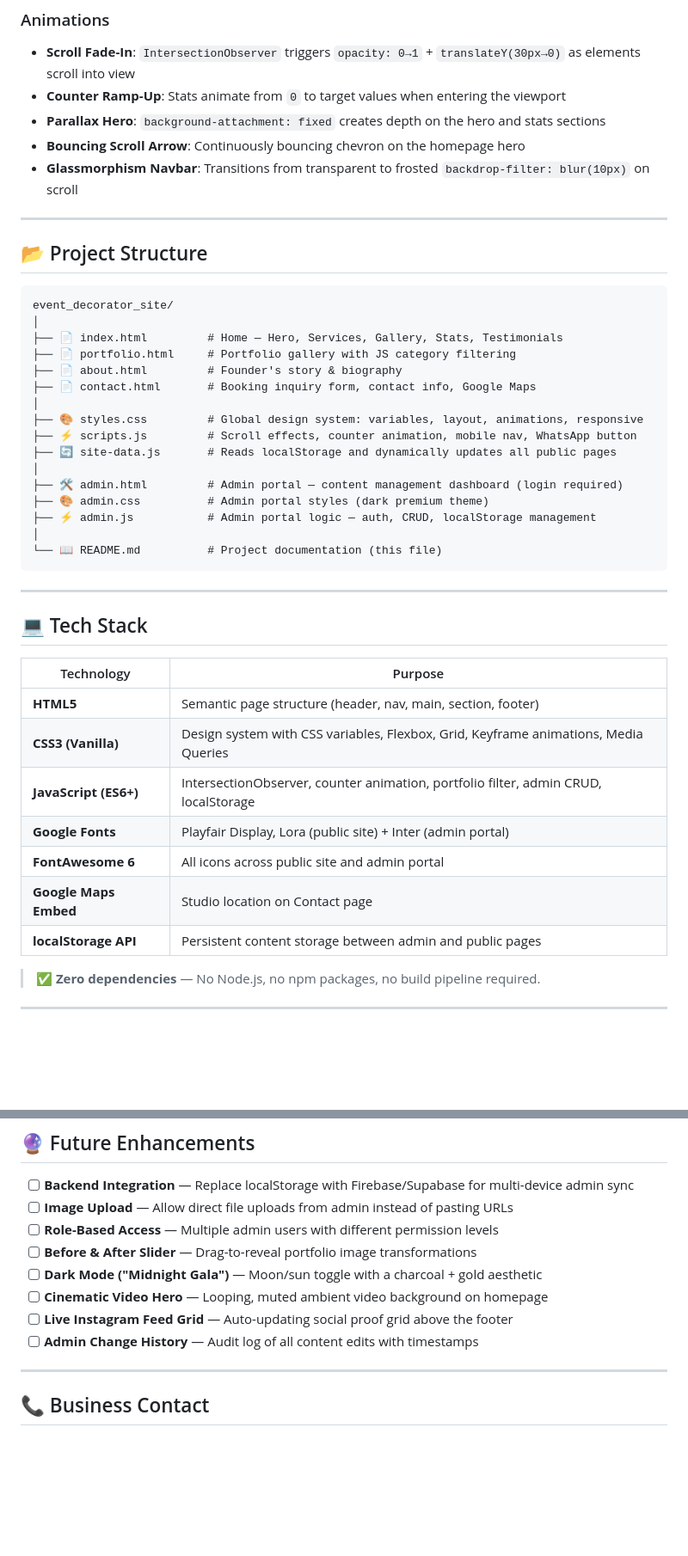
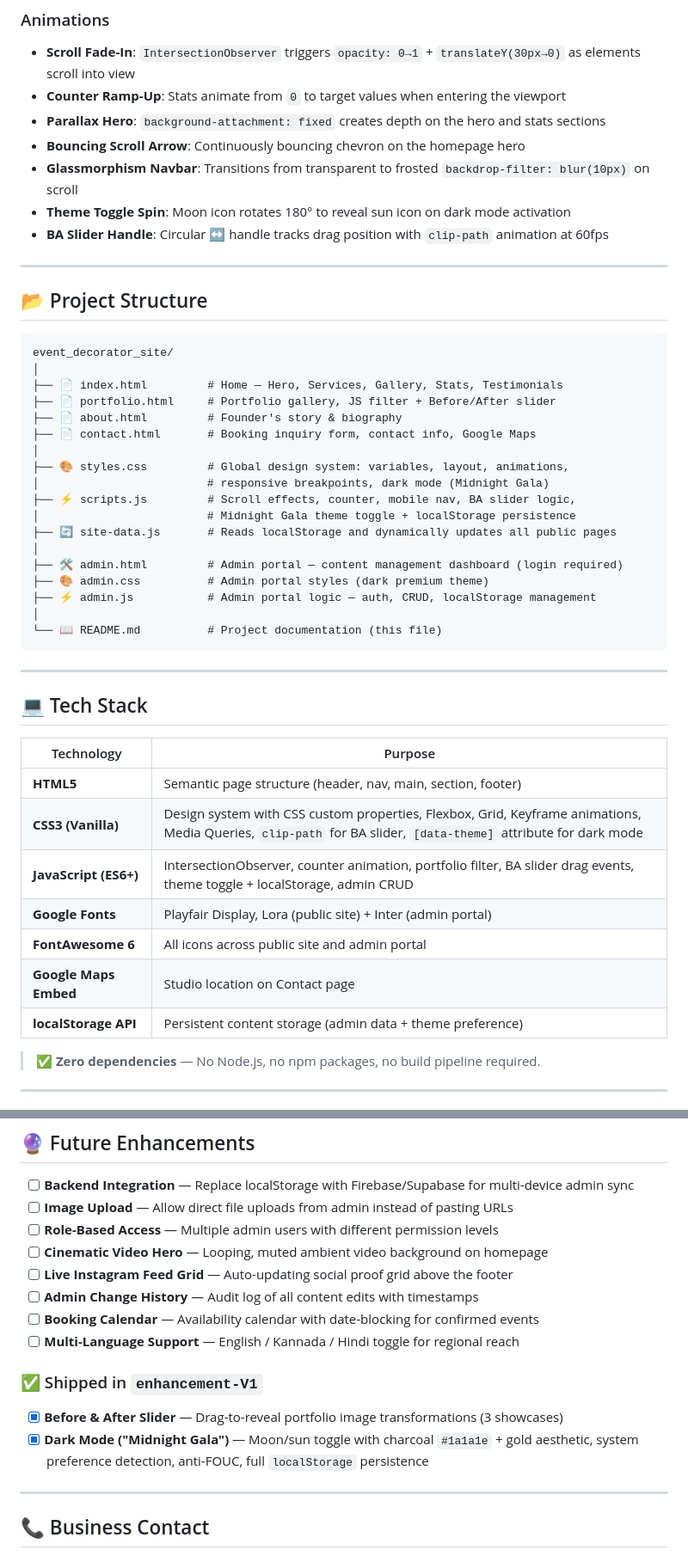
Before and after one commit to PriyankaSDaida/Eventdecor, a Markdown page: README.md, 2 parts joined by grey strips. Shown at 86% size. GitHub-like rendering; blank space fills up the shorter version.

```diff
--- a/README.md
+++ b/README.md
@@ -177,6 +248,8 @@ site-data.js (included on every public page)
 - **Parallax Hero**: `background-attachment: fixed` creates depth on the hero and stats sections
 - **Bouncing Scroll Arrow**: Continuously bouncing chevron on the homepage hero
 - **Glassmorphism Navbar**: Transitions from transparent to frosted `backdrop-filter: blur(10px)` on scroll
+- **Theme Toggle Spin**: Moon icon rotates 180° to reveal sun icon on dark mode activation
+- **BA Slider Handle**: Circular ↔ handle tracks drag position with `clip-path` animation at 60fps
 
 ---
 
@@ -186,12 +259,14 @@ site-data.js (included on every public page)
 event_decorator_site/
 │
 ├── 📄 index.html         # Home — Hero, Services, Gallery, Stats, Testimonials
-├── 📄 portfolio.html     # Portfolio gallery with JS category filtering
+├── 📄 portfolio.html     # Portfolio gallery, JS filter + Before/After slider
 ├── 📄 about.html         # Founder's story & biography
 ├── 📄 contact.html       # Booking inquiry form, contact info, Google Maps
 │
-├── 🎨 styles.css         # Global design system: variables, layout, animations, responsive
-├── ⚡ scripts.js         # Scroll effects, counter animation, mobile nav, WhatsApp button
+├── 🎨 styles.css         # Global design system: variables, layout, animations,
+│                         # responsive breakpoints, dark mode (Midnight Gala)
+├── ⚡ scripts.js         # Scroll effects, counter, mobile nav, BA slider logic,
+│                         # Midnight Gala theme toggle + localStorage persistence
 ├── 🔄 site-data.js       # Reads localStorage and dynamically updates all public pages
 │
 ├── 🛠️ admin.html         # Admin portal — content management dashboard (login required)
@@ -208,12 +283,12 @@ event_decorator_site/
 | Technology | Purpose |
 |---|---|
 | **HTML5** | Semantic page structure (header, nav, main, section, footer) |
-| **CSS3 (Vanilla)** | Design system with CSS variables, Flexbox, Grid, Keyframe animations, Media Queries |
-| **JavaScript (ES6+)** | IntersectionObserver, counter animation, portfolio filter, admin CRUD, localStorage |
+| **CSS3 (Vanilla)** | Design system with CSS custom properties, Flexbox, Grid, Keyframe animations, Media Queries, `clip-path` for BA slider, `[data-theme]` attribute for dark mode |
+| **JavaScript (ES6+)** | IntersectionObserver, counter animation, portfolio filter, BA slider drag events, theme toggle + localStorage, admin CRUD |
 | **Google Fonts** | Playfair Display, Lora (public site) + Inter (admin portal) |
 | **FontAwesome 6** | All icons across public site and admin portal |
 | **Google Maps Embed** | Studio location on Contact page |
-| **localStorage API** | Persistent content storage between admin and public pages |
+| **localStorage API** | Persistent content storage (admin data + theme preference) |
 
 > ✅ **Zero dependencies** — No Node.js, no npm packages, no build pipeline required.
 
@@ -305,11 +382,15 @@ vercel --prod
 - [ ] **Backend Integration** — Replace localStorage with Firebase/Supabase for multi-device admin sync
 - [ ] **Image Upload** — Allow direct file uploads from admin instead of pasting URLs
 - [ ] **Role-Based Access** — Multiple admin users with different permission levels
-- [ ] **Before & After Slider** — Drag-to-reveal portfolio image transformations
-- [ ] **Dark Mode ("Midnight Gala")** — Moon/sun toggle with a charcoal + gold aesthetic
 - [ ] **Cinematic Video Hero** — Looping, muted ambient video background on homepage
 - [ ] **Live Instagram Feed Grid** — Auto-updating social proof grid above the footer
 - [ ] **Admin Change History** — Audit log of all content edits with timestamps
+- [ ] **Booking Calendar** — Availability calendar with date-blocking for confirmed events
+- [ ] **Multi-Language Support** — English / Kannada / Hindi toggle for regional reach
+
+### ✅ Shipped in `enhancement-V1`
+- [x] **Before & After Slider** — Drag-to-reveal portfolio image transformations (3 showcases)
+- [x] **Dark Mode ("Midnight Gala")** — Moon/sun toggle with charcoal `#1a1a1e` + gold aesthetic, system preference detection, anti-FOUC, full `localStorage` persistence
 
 ---
 
```
Also changed, not shown: other parts of README.md (+77 -4 lines).
